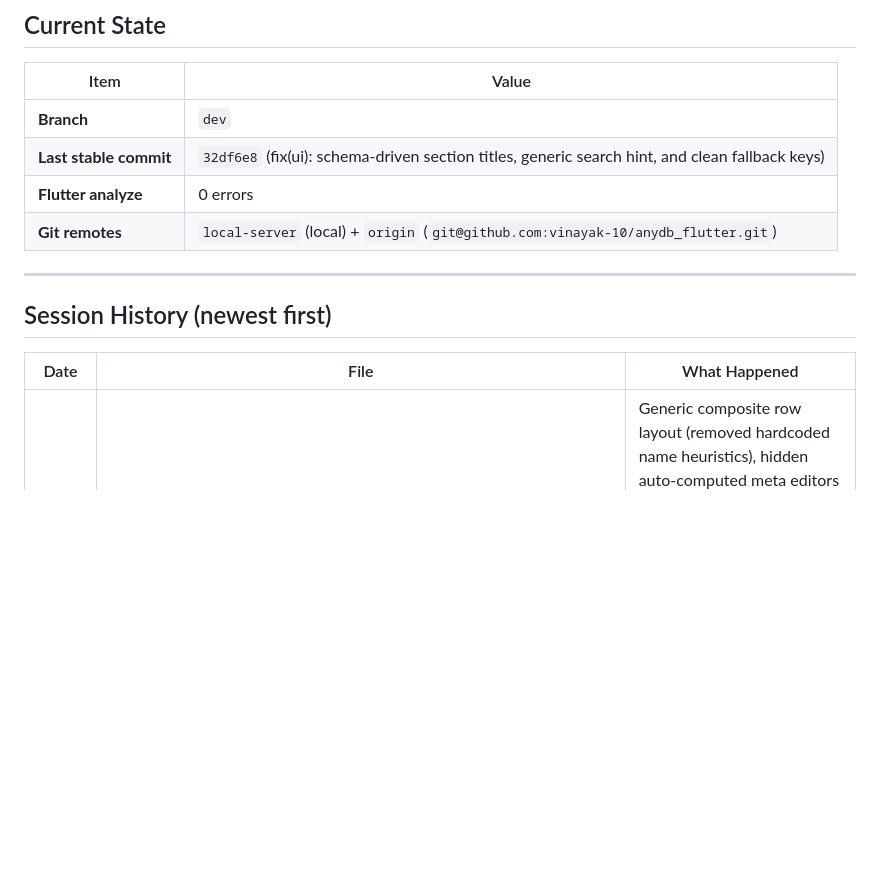
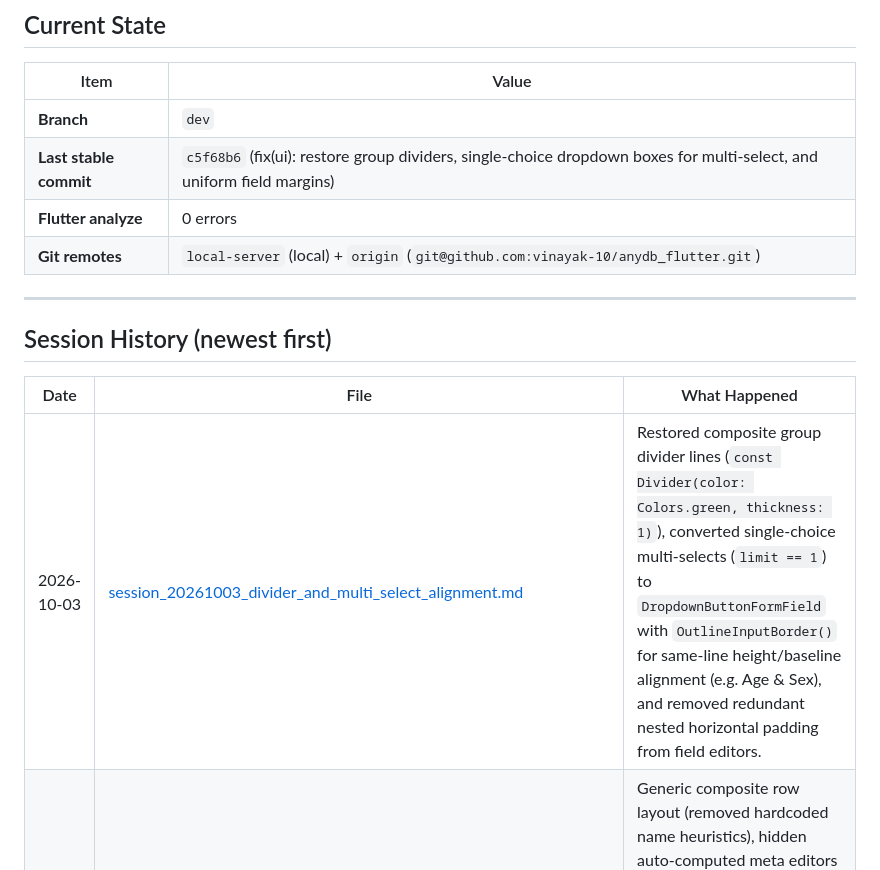
Before and after one commit to vinayak-10/anydb_flutter, a Markdown page: GEMINI.md, the part around the change. Rendered like a GitHub page; blank space fills up the shorter version.

Commit message:
docs: record session for divider restoration and multi-select alignment

```diff
--- a/GEMINI.md
+++ b/GEMINI.md
@@ -25,7 +25,7 @@ This file is the **summary and index**. Each session's full details live in `.ch
 | Item | Value |
 |------|-------|
 | **Branch** | `dev` |
-| **Last stable commit** | `32df6e8` (fix(ui): schema-driven section titles, generic search hint, and clean fallback keys) |
+| **Last stable commit** | `c5f68b6` (fix(ui): restore group dividers, single-choice dropdown boxes for multi-select, and uniform field margins) |
 | **Flutter analyze** | 0 errors |
 | **Git remotes** | `local-server` (local) + `origin` (`git@github.com:vinayak-10/anydb_flutter.git`) |
 
@@ -35,6 +35,7 @@ This file is the **summary and index**. Each session's full details live in `.ch
 
 | Date | File | What Happened |
 |------|------|---------------|
+| 2026-10-03 | [session_20261003_divider_and_multi_select_alignment.md](.chat_context/session_20261003_divider_and_multi_select_alignment.md) | Restored composite group divider lines (`const Divider(color: Colors.green, thickness: 1)`), converted single-choice multi-selects (`limit == 1`) to `DropdownButtonFormField` with `OutlineInputBorder()` for same-line height/baseline alignment (e.g. Age & Sex), and removed redundant nested horizontal padding from field editors. |
 | 2026-10-03 | [session_20261003_generic_layout_and_schema_titles.md](.chat_context/session_20261003_generic_layout_and_schema_titles.md) | Generic composite row layout (removed hardcoded name heuristics), hidden auto-computed meta editors on New Entry view, schema-driven record detail section titles (replaced hardcoded "PATIENT DETAILS" and "FINANCIAL ACCOUNT & RENEWAL"), and generic search hint. |
 | 2026-08-10 | [session_20260810_monthly_report_navigation_and_date_fix.md](.chat_context/session_20260810_monthly_report_navigation_and_date_fix.md) | Post-generation auto-navigation restored (`navigatorState` captured pre-await), `forceRebuild: true` on viewer push, Date column overwrite fix in isolate regeneration path (COUNTIF=0 → correct), `FeedbackToast` context-free messenger overloads. |
 | 2026-08-10 | [session_20260810_monthly_report_progress_aware_timeout_fix.md](.chat_context/session_20260810_monthly_report_progress_aware_timeout_fix.md) | Progress-aware inactivity watchdog for monthly reports, modal dialog stall recovery in `_handleDone`, and 5s background pipeline IPC timeout optimization. |
```
Also changed, not shown: .chat_context/session_20261003_divider_and_multi_select_alignment.md (added, +49 -0 lines).
